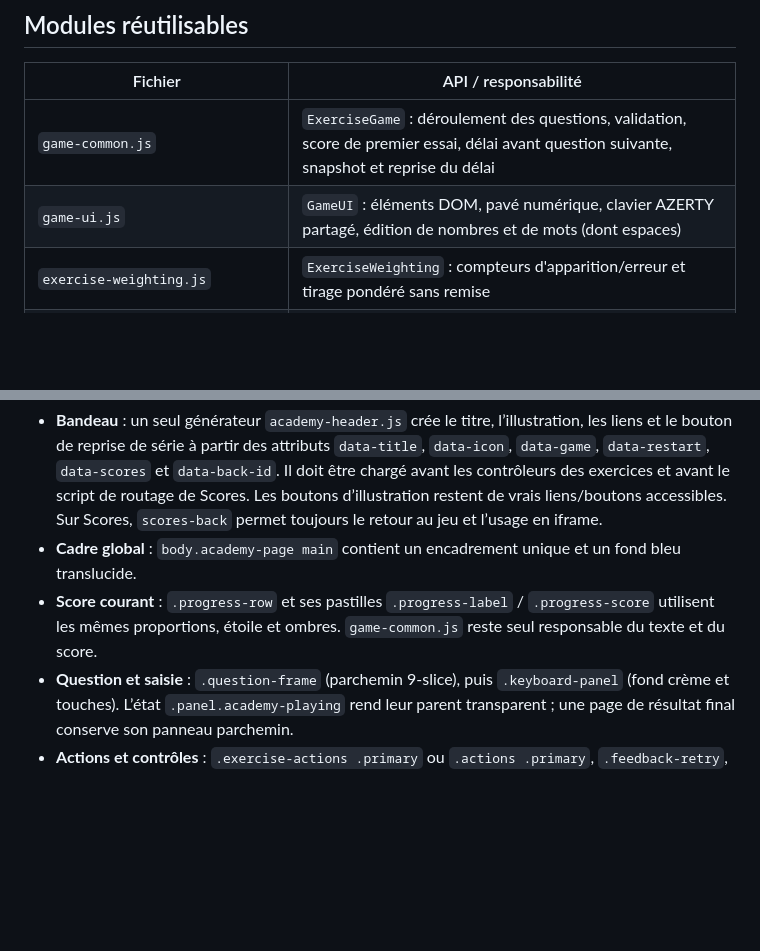
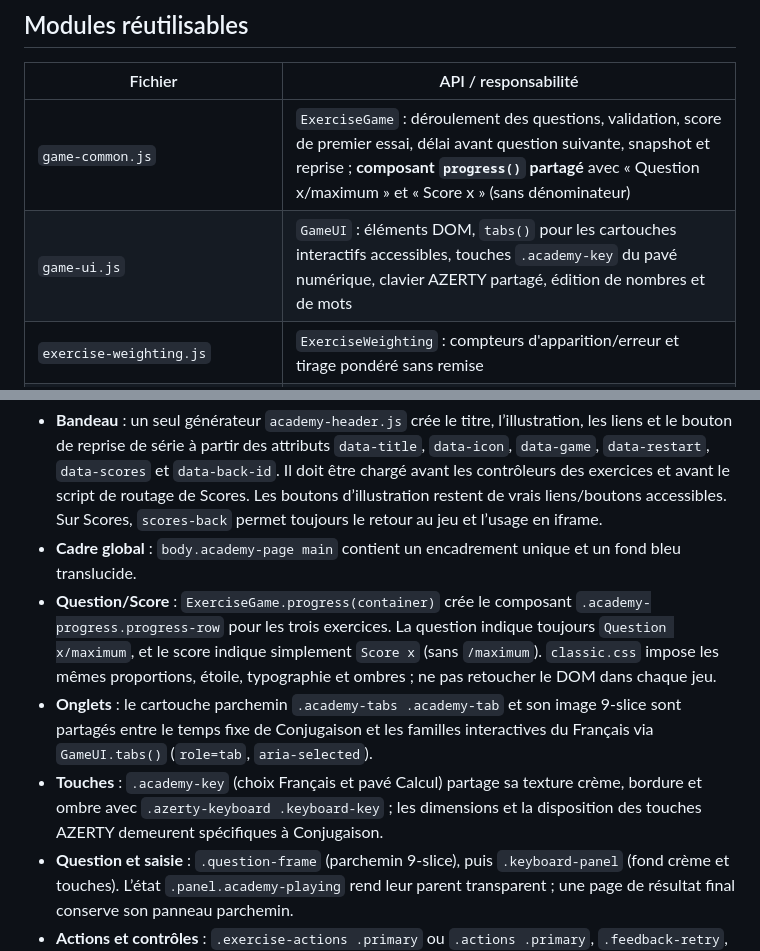
Before and after one commit to Sek44/xfr1, a Markdown page: docs/ARCHITECTURE.md, 2 parts joined by grey strips. Drawn GitHub-style; blank space fills up the shorter version.

Commit message:
docs: describe unified progress, ornate tabs, shared raised keys and layout spacing

```diff
--- a/docs/ARCHITECTURE.md
+++ b/docs/ARCHITECTURE.md
@@ -13,8 +13,8 @@ Site statique HTML/CSS/JavaScript, sans serveur applicatif, compilation ni dépe
 
 | Fichier | API / responsabilité |
 | --- | --- |
-| `game-common.js` | `ExerciseGame` : déroulement des questions, validation, score de premier essai, délai avant question suivante, snapshot et reprise du délai |
-| `game-ui.js` | `GameUI` : éléments DOM, pavé numérique, clavier AZERTY partagé, édition de nombres et de mots (dont espaces) |
+| `game-common.js` | `ExerciseGame` : déroulement des questions, validation, score de premier essai, délai avant question suivante, snapshot et reprise ; **composant `progress()` partagé** avec « Question x/maximum » et « Score x » (sans dénominateur) |
+| `game-ui.js` | `GameUI` : éléments DOM, `tabs()` pour les cartouches interactifs accessibles, touches `.academy-key` du pavé numérique, clavier AZERTY partagé, édition de nombres et de mots |
 | `exercise-weighting.js` | `ExerciseWeighting` : compteurs d'apparition/erreur et tirage pondéré sans remise |
 | `conjugaison-data.js` | `ConjugaisonData` : banque de verbes, sujets et règles du présent du 1er groupe |
 | `game-state.js` | `GameState` : lecture/écriture/suppression prudentes des sessions en `localStorage` |
@@ -65,7 +65,9 @@ La page **Conjugaison** est la référence visuelle des sous-pages classiques :
 
 - **Bandeau** : un seul générateur `academy-header.js` crée le titre, l’illustration, les liens et le bouton de reprise de série à partir des attributs `data-title`, `data-icon`, `data-game`, `data-restart`, `data-scores` et `data-back-id`. Il doit être chargé avant les contrôleurs des exercices et avant le script de routage de Scores. Les boutons d’illustration restent de vrais liens/boutons accessibles. Sur Scores, `scores-back` permet toujours le retour au jeu et l’usage en iframe.
 - **Cadre global** : `body.academy-page main` contient un encadrement unique et un fond bleu translucide.
-- **Score courant** : `.progress-row` et ses pastilles `.progress-label` / `.progress-score` utilisent les mêmes proportions, étoile et ombres. `game-common.js` reste seul responsable du texte et du score.
+- **Question/Score** : `ExerciseGame.progress(container)` crée le composant `.academy-progress.progress-row` pour les trois exercices. La question indique toujours `Question x/maximum`, et le score indique simplement `Score x` (sans `/maximum`). `classic.css` impose les mêmes proportions, étoile, typographie et ombres ; ne pas retoucher le DOM dans chaque jeu.
+- **Onglets** : le cartouche parchemin `.academy-tabs .academy-tab` et son image 9-slice sont partagés entre le temps fixe de Conjugaison et les familles interactives du Français via `GameUI.tabs()` (`role=tab`, `aria-selected`).
+- **Touches** : `.academy-key` (choix Français et pavé Calcul) partage sa texture crème, bordure et ombre avec `.azerty-keyboard .keyboard-key` ; les dimensions et la disposition des touches AZERTY demeurent spécifiques à Conjugaison.
 - **Question et saisie** : `.question-frame` (parchemin 9-slice), puis `.keyboard-panel` (fond crème et touches). L’état `.panel.academy-playing` rend leur parent transparent ; une page de résultat final conserve son panneau parchemin.
 - **Actions et contrôles** : `.exercise-actions .primary` ou `.actions .primary`, `.feedback-retry`, `.feedback-success` emploient la même grammaire de boutons, y compris icônes et ombres adaptées. Les touches, listes déroulantes et filtres utilisent la palette commune.
 
```
